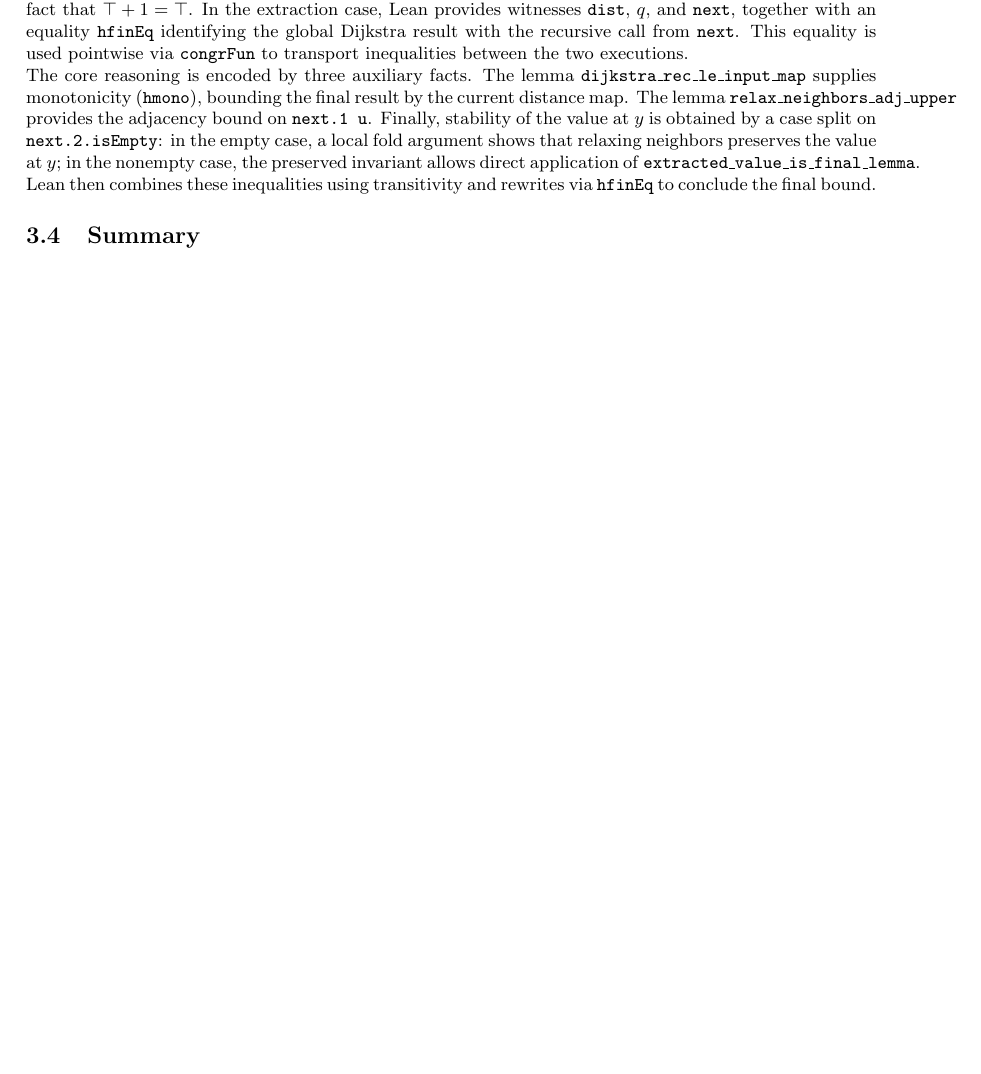
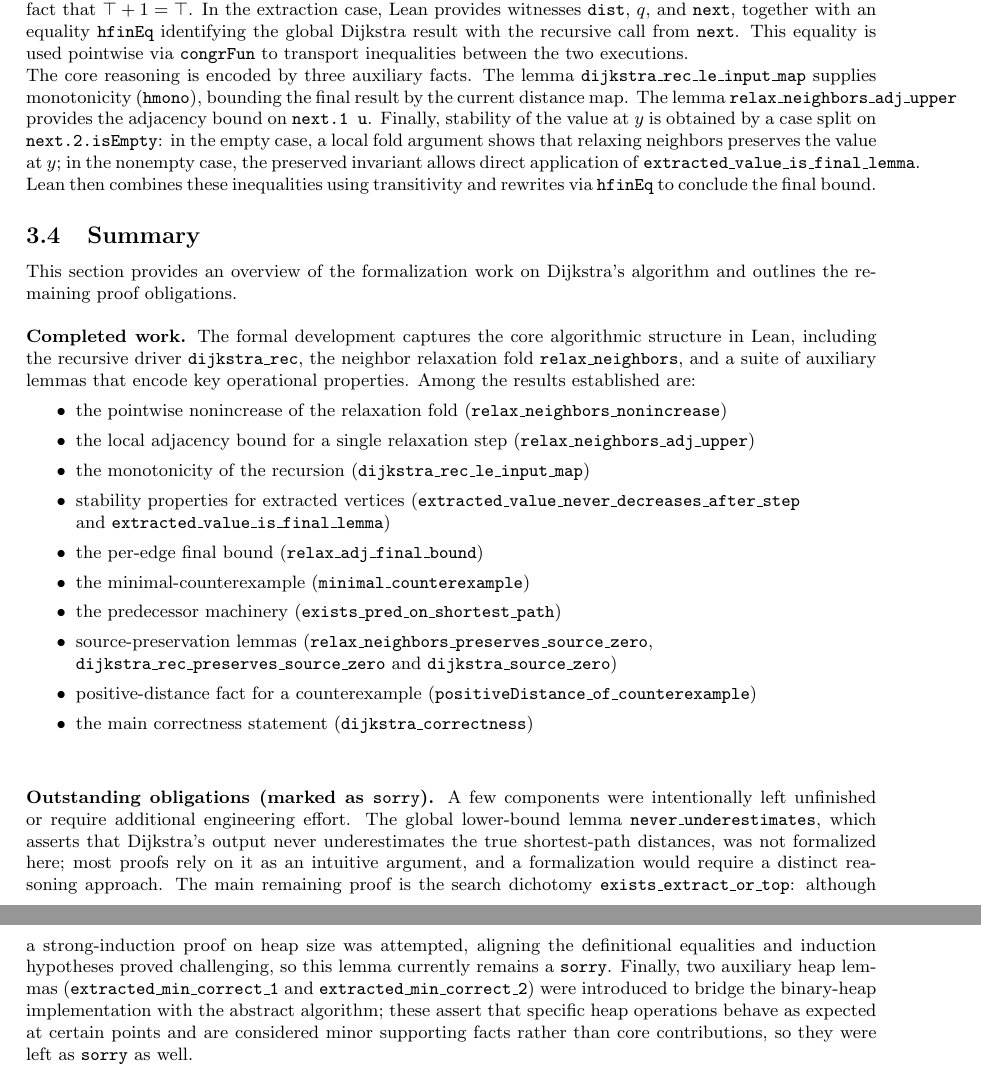
Before and after one commit to sonjajoost/FAA-project-report, a LaTeX document (report.tex): part of page 14 of 15 before the commit and two parts of pages 15 and 16 of 17 after it, the two joined at a grey line, cut so that both start at the same text, the shorter picture padded with empty space. Compiled offline with pdfLaTeX.

Commit message:
make introduction longer

```diff
--- a/report.tex
+++ b/report.tex
@@ -592,6 +591,25 @@ The core reasoning is encoded by three auxiliary facts. The lemma \texttt{dijkst
 
 
 \subsection{Summary}
+This section provides an overview of the formalization work on Dijkstra's algorithm and outlines the remaining proof obligations.\\
+
+\textbf{Completed work.} The formal development captures the core algorithmic structure in Lean, including the recursive driver \texttt{dijkstra\_rec}, the neighbor relaxation fold \texttt{relax\_neighbors}, and a suite of auxiliary lemmas that encode key operational properties. Among the results established are:
+\begin{itemize}
+  \item the pointwise nonincrease of the relaxation fold (\texttt{relax\_neighbors\_nonincrease})
+  \item the local adjacency bound for a single relaxation step (\texttt{relax\_neighbors\_adj\_upper})
+  \item the monotonicity of the recursion (\texttt{dijkstra\_rec\_le\_input\_map})
+  \item stability properties for extracted vertices (\texttt{extracted\_value\_never\_decreases\_after\_step} \\and \texttt{extracted\_value\_is\_final\_lemma})
+  \item the per-edge final bound (\texttt{relax\_adj\_final\_bound})
+  \item the minimal-counterexample (\texttt{minimal\_counterexample})
+  \item the predecessor machinery (\texttt{exists\_pred\_on\_shortest\_path})
+  \item source-preservation lemmas (\texttt{relax\_neighbors\_preserves\_source\_zero}, \\\texttt{dijkstra\_rec\_preserves\_source\_zero} and \texttt{dijkstra\_source\_zero})
+  \item positive-distance fact for a counterexample (\texttt{positiveDistance\_of\_counterexample})
+  \item the main correctness statement (\texttt{dijkstra\_correctness})
+\end{itemize}
+\,\\
+
+\textbf{Outstanding obligations (marked as \texttt{sorry}).} A few components were intentionally left unfinished or require additional engineering effort. The global lower-bound lemma \texttt{never\_underestimates}, which asserts that Dijkstra's output never underestimates the true shortest-path distances, was not formalized here; most proofs rely on it as an intuitive argument, and a formalization would require a distinct reasoning approach. The main remaining proof is the search dichotomy \texttt{exists\_extract\_or\_top}: although a strong-induction proof on heap size was attempted, aligning the definitional equalities and induction hypotheses proved challenging, so this lemma currently remains a \texttt{sorry}. Finally, two auxiliary heap lemmas (\texttt{extracted\_min\_correct\_1} and \texttt{extracted\_min\_correct\_2}) were introduced to bridge the binary-heap implementation with the abstract algorithm; these assert that specific heap operations behave as expected at certain points and are considered minor supporting facts rather than core contributions, so they were left as \texttt{sorry} as well.
+
 
 
 \newpage
```
Also changed, not shown: report.pdf, report.tex (3 more changed lines).
